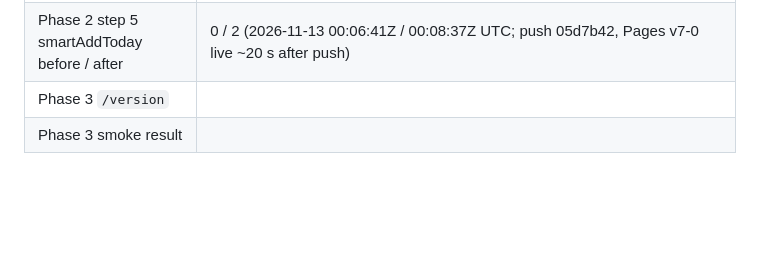
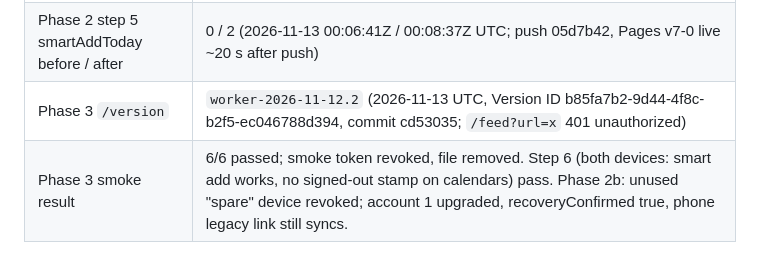
Before and after one commit to AJaenicke518/plaenicke, a Markdown page: docs/admin.md, the part around the change. GitHub-like rendering; blank space fills up the shorter version.

Commit message:
admin.md: record Phase 2b/3 results (V7 released)
Co-Authored-By: Claude Opus 5.5 <noreply@anthropic.com>

```diff
--- a/docs/admin.md
+++ b/docs/admin.md
@@ -396,5 +396,5 @@ Result log:
 | Phase 1 `/version` | `worker-2026-11-12.1` (2026-11-12, Version ID 5a367de6-917e-4e48-808a-15658c1291ee; probes: feed 400 bad_url, prelogin 404 no_account, accounts 1 row id 1 email null devices 3) |
 | Phase-1 checks 1–4 | All pass 2026-11-12: signup token 43 chars; duplicate 409 email_taken + second invite revoked (rollback ok); login sealRoundTrip true, devices 2; cleanup deleted, accounts length 1. Step 7 (legacy two-device sync) pass. |
 | Phase 2 step 5 smartAddToday before / after | 0 / 2 (2026-11-13 00:06:41Z / 00:08:37Z UTC; push 05d7b42, Pages v7-0 live ~20 s after push) |
-| Phase 3 `/version` | |
-| Phase 3 smoke result | |
+| Phase 3 `/version` | `worker-2026-11-12.2` (2026-11-13 UTC, Version ID b85fa7b2-9d44-4f8c-b2f5-ec046788d394, commit cd53035; `/feed?url=x` 401 unauthorized) |
+| Phase 3 smoke result | 6/6 passed; smoke token revoked, file removed. Step 6 (both devices: smart add works, no signed-out stamp on calendars) pass. Phase 2b: unused "spare" device revoked; account 1 upgraded, recoveryConfirmed true, phone legacy link still syncs. |
```
